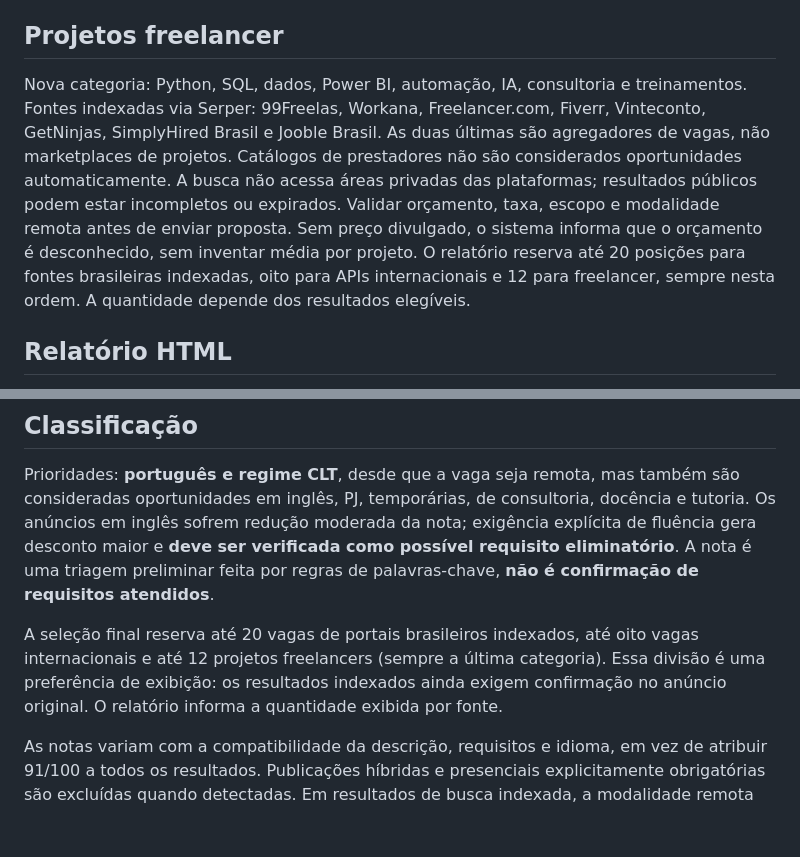
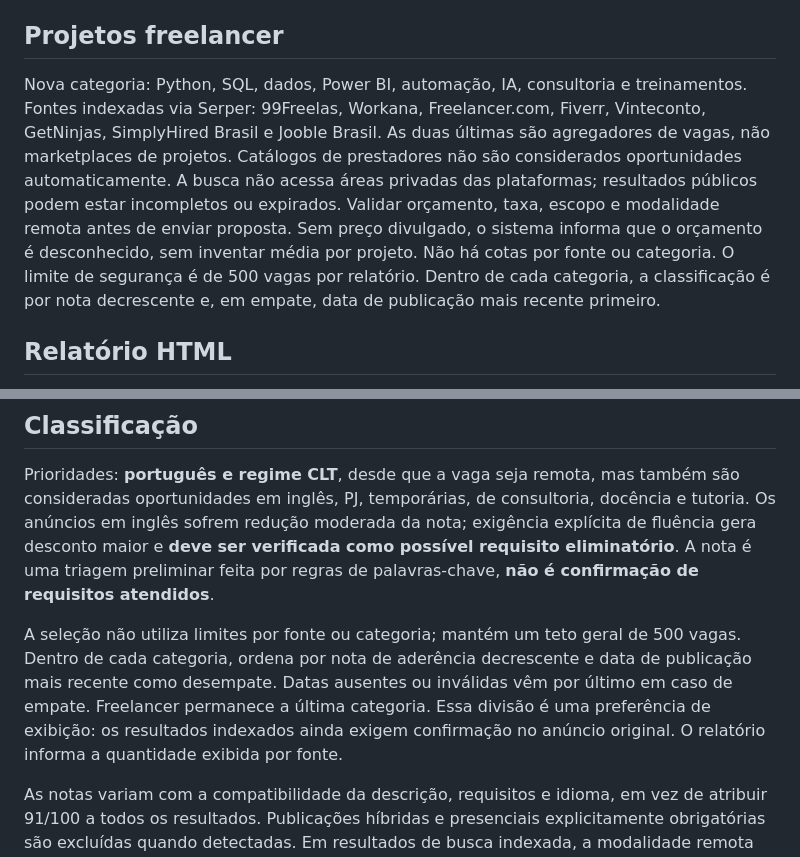
Before and after one commit to alvarobonifacio1980/alvarobonifacio1980, a Markdown page: radar_email/README.md, 2 parts joined by grey strips. Drawn GitHub-style; blank space fills up the shorter version.

Commit message:
docs: remove cotas por categoria e explica desempate por data e teto 500

```diff
--- a/radar_email/README.md
+++ b/radar_email/README.md
@@ -41,7 +41,7 @@ Abra a execução concluída e baixe o artefato **`previa-radar`** em *Artifacts
 
 ## Projetos freelancer
 
-Nova categoria: Python, SQL, dados, Power BI, automação, IA, consultoria e treinamentos. Fontes indexadas via Serper: 99Freelas, Workana, Freelancer.com, Fiverr, Vinteconto, GetNinjas, SimplyHired Brasil e Jooble Brasil. As duas últimas são agregadores de vagas, não marketplaces de projetos. Catálogos de prestadores não são considerados oportunidades automaticamente. A busca não acessa áreas privadas das plataformas; resultados públicos podem estar incompletos ou expirados. Validar orçamento, taxa, escopo e modalidade remota antes de enviar proposta. Sem preço divulgado, o sistema informa que o orçamento é desconhecido, sem inventar média por projeto. O relatório reserva até 20 posições para fontes brasileiras indexadas, oito para APIs internacionais e 12 para freelancer, sempre nesta ordem. A quantidade depende dos resultados elegíveis.
+Nova categoria: Python, SQL, dados, Power BI, automação, IA, consultoria e treinamentos. Fontes indexadas via Serper: 99Freelas, Workana, Freelancer.com, Fiverr, Vinteconto, GetNinjas, SimplyHired Brasil e Jooble Brasil. As duas últimas são agregadores de vagas, não marketplaces de projetos. Catálogos de prestadores não são considerados oportunidades automaticamente. A busca não acessa áreas privadas das plataformas; resultados públicos podem estar incompletos ou expirados. Validar orçamento, taxa, escopo e modalidade remota antes de enviar proposta. Sem preço divulgado, o sistema informa que o orçamento é desconhecido, sem inventar média por projeto. Não há cotas por fonte ou categoria. O limite de segurança é de 500 vagas por relatório. Dentro de cada categoria, a classificação é por nota decrescente e, em empate, data de publicação mais recente primeiro.
 
 ## Relatório HTML
 
@@ -55,7 +55,7 @@ O radar também pesquisa **suporte técnico e aplicações em níveis N1, N2 e N
 
 Prioridades: **português e regime CLT**, desde que a vaga seja remota, mas também são consideradas oportunidades em inglês, PJ, temporárias, de consultoria, docência e tutoria. Os anúncios em inglês sofrem redução moderada da nota; exigência explícita de fluência gera desconto maior e **deve ser verificada como possível requisito eliminatório**. A nota é uma triagem preliminar feita por regras de palavras-chave, **não é confirmação de requisitos atendidos**.
 
-A seleção final reserva até 20 vagas de portais brasileiros indexados, até oito vagas internacionais e até 12 projetos freelancers (sempre a última categoria). Essa divisão é uma preferência de exibição: os resultados indexados ainda exigem confirmação no anúncio original. O relatório informa a quantidade exibida por fonte.
+A seleção não utiliza limites por fonte ou categoria; mantém um teto geral de 500 vagas. Dentro de cada categoria, ordena por nota de aderência decrescente e data de publicação mais recente como desempate. Datas ausentes ou inválidas vêm por último em caso de empate. Freelancer permanece a última categoria. Essa divisão é uma preferência de exibição: os resultados indexados ainda exigem confirmação no anúncio original. O relatório informa a quantidade exibida por fonte.
 
 As notas variam com a compatibilidade da descrição, requisitos e idioma, em vez de atribuir 91/100 a todos os resultados. Publicações híbridas e presenciais explicitamente obrigatórias são excluídas quando detectadas. Em resultados de busca indexada, a modalidade remota **não fica confirmada** apenas pelo título/snippet; a nota é penalizada e o anúncio deve ser lido antes da candidatura.
 
```
